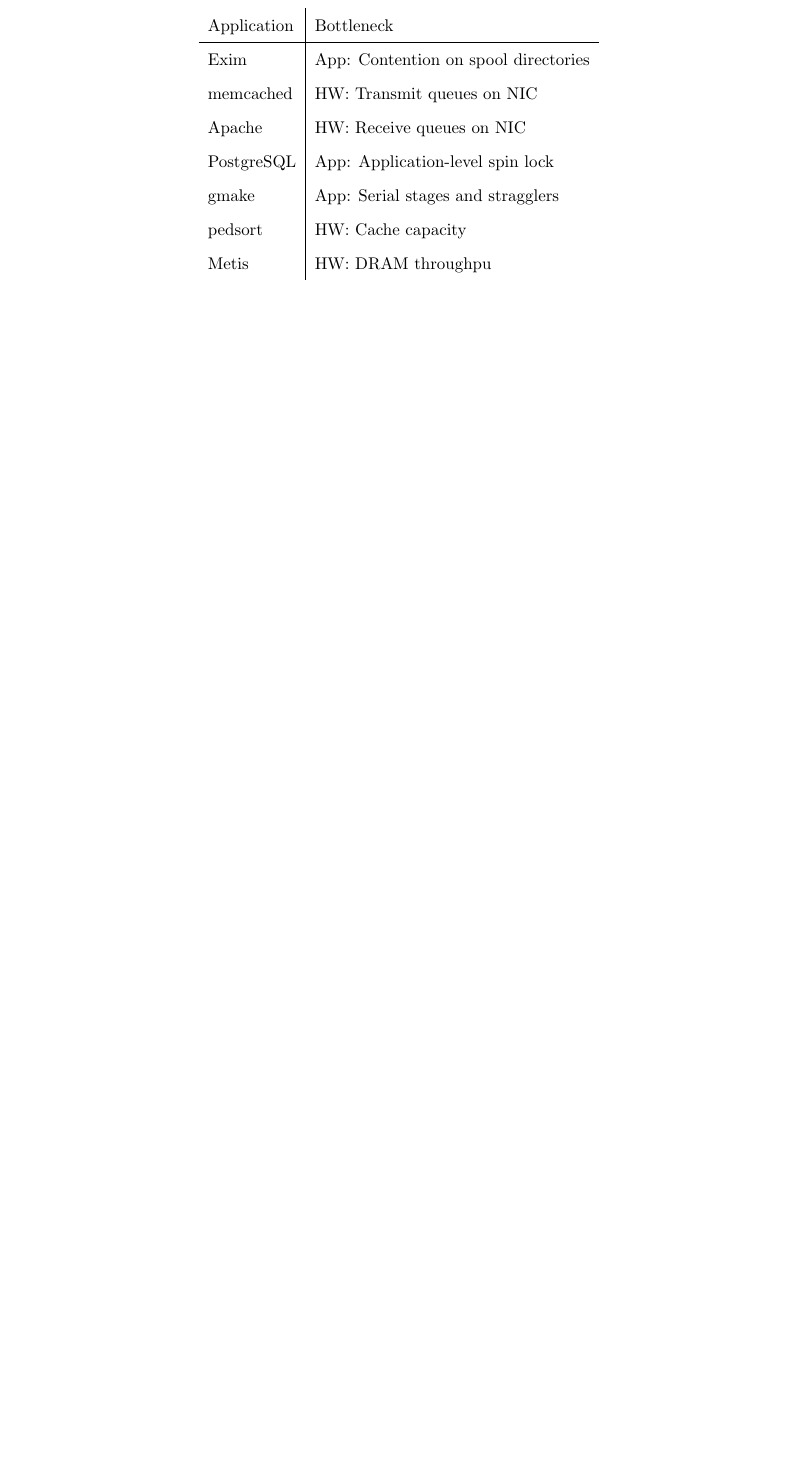
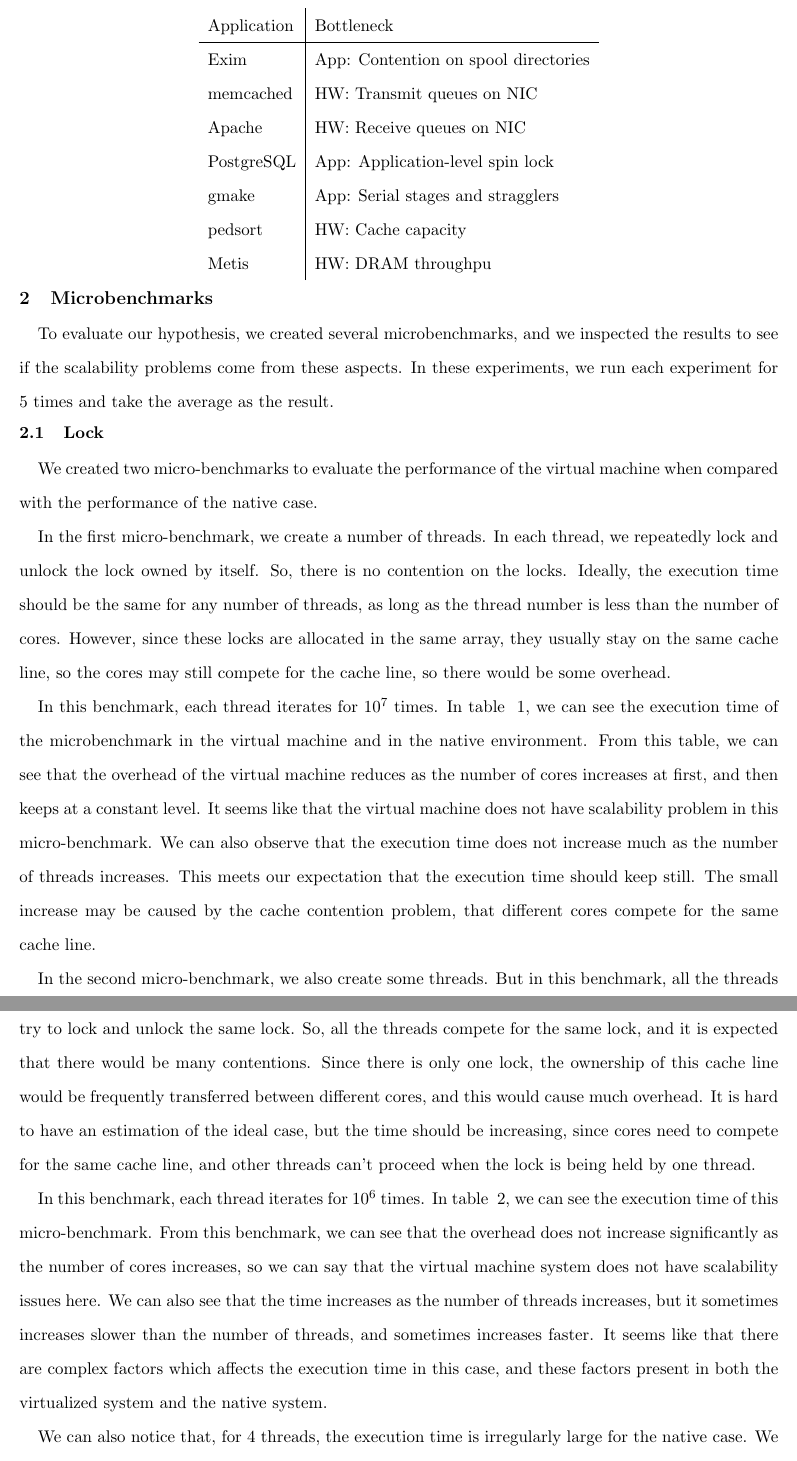
Before and after one commit to HenryHu/latex-codes, a LaTeX document (6824_project/main.tex, which reads 6824_project/microbench.tex): part of page 2 of 2 before the commit and two parts of pages 2 and 3 of 5 after it, the two joined at a grey line, cut so that both start at the same text, the shorter picture padded with empty space. Compiled offline with pdfLaTeX.

Commit message:
microbenchmarks: results & analysis

```diff
--- a/6824_project/microbench.tex
+++ b/6824_project/microbench.tex
@@ -1,8 +1,29 @@
 \section{Microbenchmarks}
-To evaluate our hypothesis, we created several microbenchmarks, and we inspected the results to see if the scalability problems come from these aspects.
+To evaluate our hypothesis, we created several microbenchmarks, and we inspected
+the results to see if the scalability problems come from these aspects.
+In these experiments, we run each experiment for 5 times and take the average
+as the result.
 
 \subsection{Lock}
-We created two micro-benchmarks to evaluate the performance of the virtual machine when compared with the performance of the native case.
+We created two micro-benchmarks to evaluate the performance of the virtual
+machine when compared with the performance of the native case.
 
-In the first micro-benchmark, we create a number of threads. In each thread, we repeatedly lock and unlock the lock owned by itself. So, there is no contention on the locks. Ideally, the execution time should be the same for any number of threads, as long as the thread number is less than the number of cores.  However, since these locks are allocated in the same array, they usually stay on the same cache line, so the cores may still compete for the cache line, so there would be some overhead.
-In table {\todo}, we can see the execution time of the microbenchmark in the virtual machine and in the native environment.
+In the first micro-benchmark, we create a number of threads. In each thread,
+we repeatedly lock and unlock the lock owned by itself. So, there is no
+contention on the locks. Ideally, the execution time should be the same for any
+number of threads, as long as the thread number is less than the number of
+cores.  However, since these locks are allocated in the same array, they usually
+stay on the same cache line, so the cores may still compete for the cache line,
+so there would be some overhead.
+
+In this benchmark, each thread iterates for $10^7$ times.
+In table ~\ref{fig:sep_mutex}, we can see the execution time of the
+microbenchmark in the virtual machine and in the native environment.
+From this table, we can see that the overhead of the virtual machine reduces as
+the number of cores increases at first, and then keeps at a constant level.
+It seems like that the virtual machine does not have scalability problem in
+this micro-benchmark.
+We can also observe that the execution time does not increase much as the
+number of threads increases. This meets our expectation that the execution
+time should keep still. The small increase may be caused by the cache
+contention problem, that different cores compete for the same cache line.
@@ -8,0 +42,25 @@
+\label{fig:sep_mutex}
+\end{figure}
+
+In the second micro-benchmark, we also create some threads. But in this
+benchmark, all the threads try to lock and unlock the same lock. So, all the
+threads compete for the same lock, and it is expected that there would be many
+contentions.  Since there is only one lock, the ownership of this cache line
+would be frequently transferred between different cores, and this would cause
+much overhead. It is hard to have an estimation of the ideal case, but the time
+should be increasing, since cores need to compete for the same cache line, and
+other threads can't proceed when the lock is being held by one thread.
+
+In this benchmark, each thread iterates for $10^6$ times.
+In table ~\ref{fig:com_mutex}, we can see the execution time of this micro-benchmark.
+From this benchmark, we can see that the overhead does not increase significantly
+as the number of cores increases, so we can say that the virtual machine system
+does not have scalability issues here.
+We can also see that the time increases as the number of threads increases, but
+it sometimes increases slower than the number of threads, and sometimes increases
+faster. It seems like that there are complex factors which affects the execution
+time in this case, and these factors present in both the virtualized system and the
+native system.
+
+We can also notice that, for 4 threads, the execution time is irregularly large
+for the native case. We don't have an explain for this now, but we suspect that
```
Also changed, not shown: 6824_project/main.tex (+1 -0 lines), 6824_project/microbench.tex (74 more changed lines).
